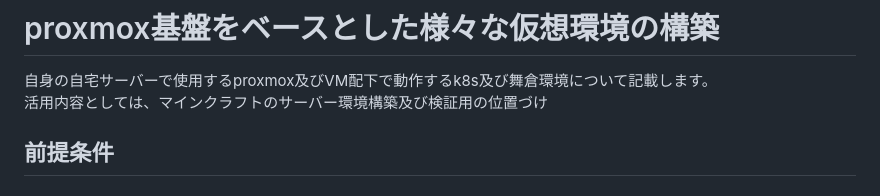
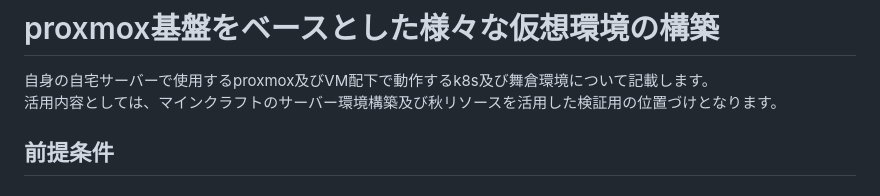
Before and after one commit to maron-gt123/k8s-setup-for-proxmox, a Markdown page: README.md, the part around the change. Drawn GitHub-style.

Commit message:
Update README.md
コメント最新化

```diff
--- a/README.md
+++ b/README.md
@@ -1,6 +1,6 @@
 # proxmox基盤をベースとした様々な仮想環境の構築<br>
 自身の自宅サーバーで使用するproxmox及びVM配下で動作するk8s及び舞倉環境について記載します。<br>
-活用内容としては、マインクラフトのサーバー環境構築及び検証用の位置づけ
+活用内容としては、マインクラフトのサーバー環境構築及び秋リソースを活用した検証用の位置づけとなります。
 
 ## 前提条件<br>
 ### proxmox<br>
```
